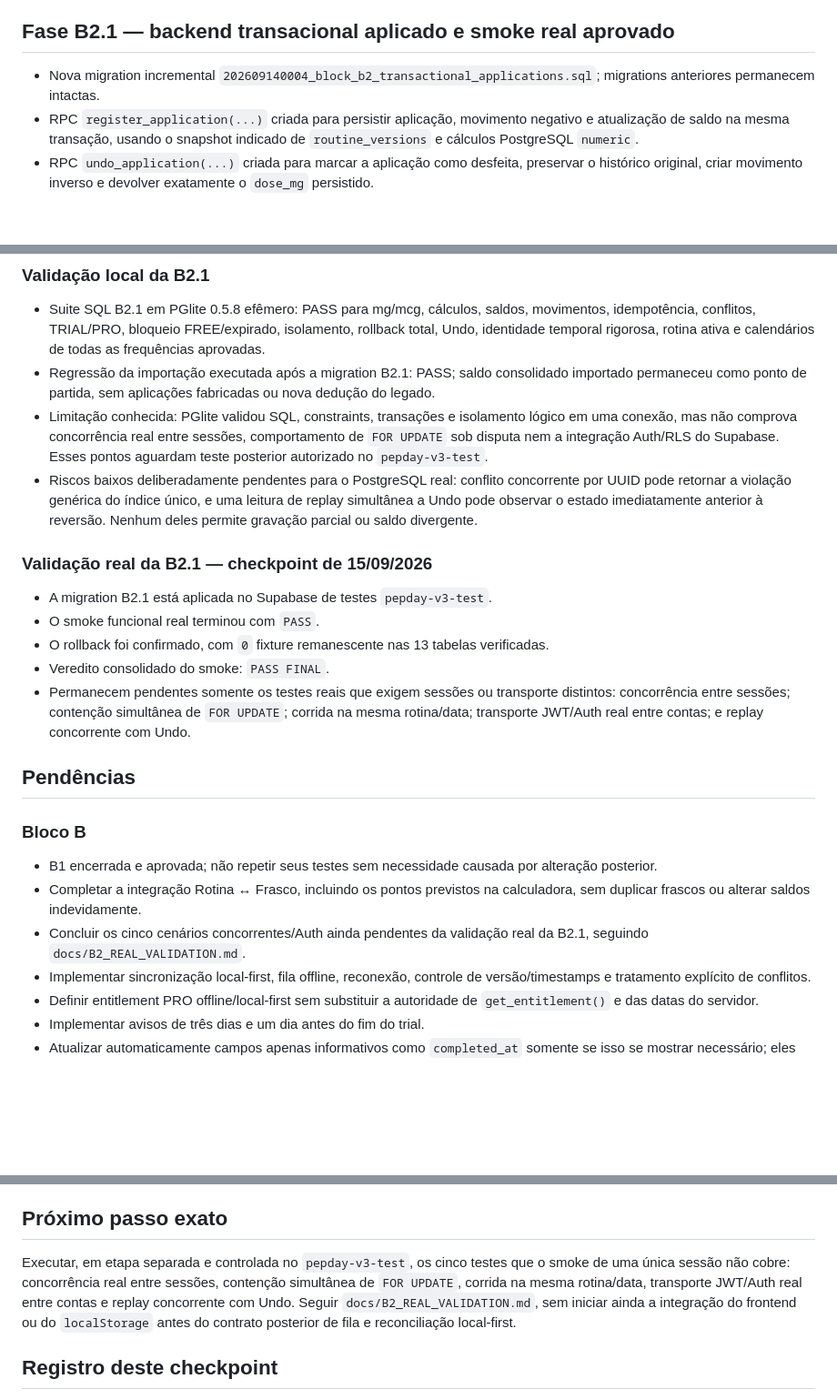
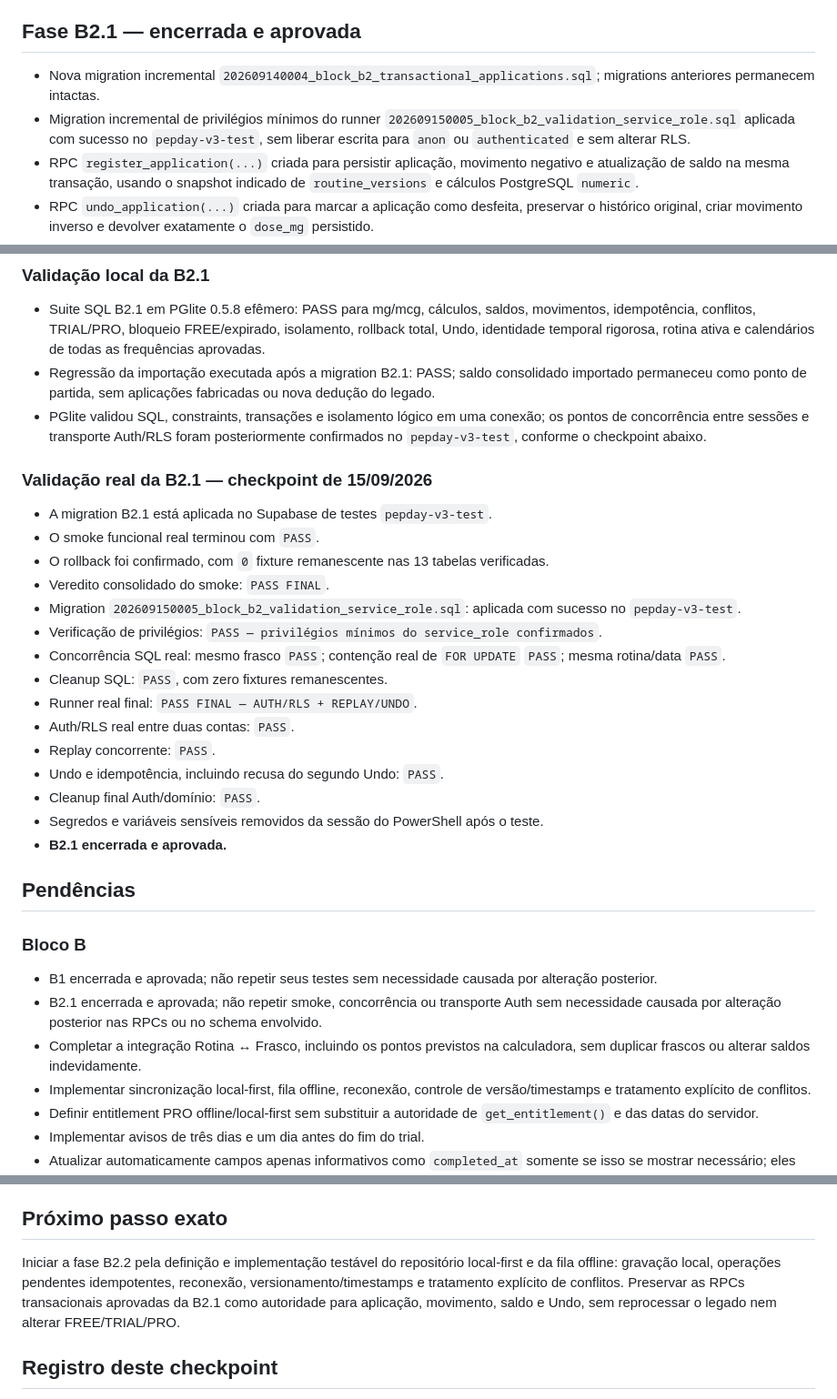
Before and after one commit to wpontieri-boop/pepday, a Markdown page: docs/STATUS.md, 3 parts joined by grey strips. Shown at 91% size. Drawn GitHub-style; blank space fills up the shorter version.

```diff
--- a/docs/STATUS.md
+++ b/docs/STATUS.md
@@ -125,11 +125,15 @@ logout ou outros testes já aprovados sem necessidade objetiva para um novo delt
   visível com convite PRO; “Agora não” mantém o FREE; Perfil anônimo correto.
 - Nenhum teste real de OTP, Google, importação ou SQL do Bloco A foi repetido.
 
-## Fase B2.1 — backend transacional aplicado e smoke real aprovado
+## Fase B2.1 — encerrada e aprovada
 
 - Nova migration incremental
   `202609140004_block_b2_transactional_applications.sql`; migrations anteriores
   permanecem intactas.
+- Migration incremental de privilégios mínimos do runner
+  `202609150005_block_b2_validation_service_role.sql` aplicada com sucesso no
+  `pepday-v3-test`, sem liberar escrita para `anon` ou `authenticated` e sem
+  alterar RLS.
 - RPC `register_application(...)` criada para persistir aplicação, movimento
   negativo e atualização de saldo na mesma transação, usando o snapshot indicado
   de `routine_versions` e cálculos PostgreSQL `numeric`.
@@ -160,14 +164,9 @@ logout ou outros testes já aprovados sem necessidade objetiva para um novo delt
 - Regressão da importação executada após a migration B2.1: PASS; saldo consolidado
   importado permaneceu como ponto de partida, sem aplicações fabricadas ou nova
   dedução do legado.
-- Limitação conhecida: PGlite validou SQL, constraints, transações e isolamento
-  lógico em uma conexão, mas não comprova concorrência real entre sessões,
-  comportamento de `FOR UPDATE` sob disputa nem a integração Auth/RLS do Supabase.
-  Esses pontos aguardam teste posterior autorizado no `pepday-v3-test`.
-- Riscos baixos deliberadamente pendentes para o PostgreSQL real: conflito
-  concorrente por UUID pode retornar a violação genérica do índice único, e uma
-  leitura de replay simultânea a Undo pode observar o estado imediatamente
-  anterior à reversão. Nenhum deles permite gravação parcial ou saldo divergente.
+- PGlite validou SQL, constraints, transações e isolamento lógico em uma conexão;
+  os pontos de concorrência entre sessões e transporte Auth/RLS foram posteriormente
+  confirmados no `pepday-v3-test`, conforme o checkpoint abaixo.
 
 ### Validação real da B2.1 — checkpoint de 15/09/2026
 
@@ -176,10 +175,20 @@ logout ou outros testes já aprovados sem necessidade objetiva para um novo delt
 - O rollback foi confirmado, com `0` fixture remanescente nas 13 tabelas
   verificadas.
 - Veredito consolidado do smoke: `PASS FINAL`.
-- Permanecem pendentes somente os testes reais que exigem sessões ou transporte
-  distintos: concorrência entre sessões; contenção simultânea de `FOR UPDATE`;
-  corrida na mesma rotina/data; transporte JWT/Auth real entre contas; e replay
-  concorrente com Undo.
+- Migration `202609150005_block_b2_validation_service_role.sql`: aplicada com
+  sucesso no `pepday-v3-test`.
+- Verificação de privilégios:
+  `PASS — privilégios mínimos do service_role confirmados`.
+- Concorrência SQL real: mesmo frasco `PASS`; contenção real de `FOR UPDATE`
+  `PASS`; mesma rotina/data `PASS`.
+- Cleanup SQL: `PASS`, com zero fixtures remanescentes.
+- Runner real final: `PASS FINAL — AUTH/RLS + REPLAY/UNDO`.
+- Auth/RLS real entre duas contas: `PASS`.
+- Replay concorrente: `PASS`.
+- Undo e idempotência, incluindo recusa do segundo Undo: `PASS`.
+- Cleanup final Auth/domínio: `PASS`.
+- Segredos e variáveis sensíveis removidos da sessão do PowerShell após o teste.
+- **B2.1 encerrada e aprovada.**
 
 ## Pendências
 
@@ -187,10 +196,10 @@ logout ou outros testes já aprovados sem necessidade objetiva para um novo delt
 
 - B1 encerrada e aprovada; não repetir seus testes sem necessidade causada por
   alteração posterior.
+- B2.1 encerrada e aprovada; não repetir smoke, concorrência ou transporte Auth
+  sem necessidade causada por alteração posterior nas RPCs ou no schema envolvido.
 - Completar a integração Rotina ↔ Frasco, incluindo os pontos previstos na
   calculadora, sem duplicar frascos ou alterar saldos indevidamente.
-- Concluir os cinco cenários concorrentes/Auth ainda pendentes da validação real
-  da B2.1, seguindo `docs/B2_REAL_VALIDATION.md`.
 - Implementar sincronização local-first, fila offline, reconexão, controle de
   versão/timestamps e tratamento explícito de conflitos.
 - Definir entitlement PRO offline/local-first sem substituir a autoridade de
@@ -255,12 +264,11 @@ em `REQUISITOS.txt`.
 
 ## Próximo passo exato
 
-Executar, em etapa separada e controlada no `pepday-v3-test`, os cinco testes que
-o smoke de uma única sessão não cobre: concorrência real entre sessões, contenção
-simultânea de `FOR UPDATE`, corrida na mesma rotina/data, transporte JWT/Auth real
-entre contas e replay concorrente com Undo. Seguir `docs/B2_REAL_VALIDATION.md`,
-sem iniciar ainda a integração do frontend ou do `localStorage` antes do contrato
-posterior de fila e reconciliação local-first.
+Iniciar a fase B2.2 pela definição e implementação testável do repositório
+local-first e da fila offline: gravação local, operações pendentes idempotentes,
+reconexão, versionamento/timestamps e tratamento explícito de conflitos. Preservar
+as RPCs transacionais aprovadas da B2.1 como autoridade para aplicação, movimento,
+saldo e Undo, sem reprocessar o legado nem alterar FREE/TRIAL/PRO.
 
 ## Registro deste checkpoint
 
```
Also changed, not shown: docs/B2_REAL_VALIDATION.md (+31 -12 lines).
